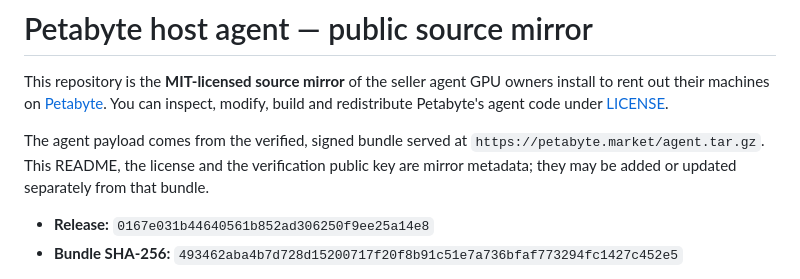
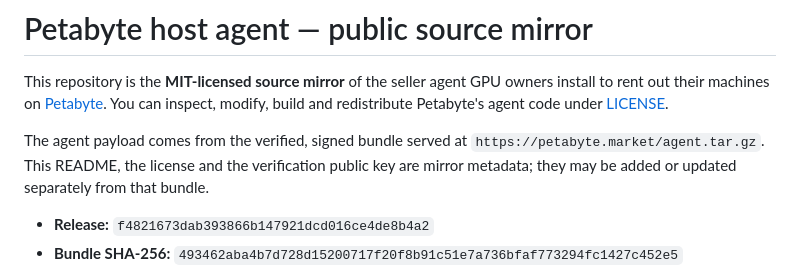
Before and after one commit to petabyte-cloud/petabyte-host-agent, a Markdown page: README.md, the part around the change. Rendered like a GitHub page.

Commit message:
Release f4821673dab3 — agent.tar.gz sha256 493462aba4b7d728d15200717f20f8b91c51e7a736bfaf773294fc1427c452e5

```diff
--- a/README.md
+++ b/README.md
@@ -8,7 +8,7 @@ The agent payload comes from the verified, signed bundle served at
 `https://petabyte.market/agent.tar.gz`. This README, the license and the verification public
 key are mirror metadata; they may be added or updated separately from that bundle.
 
-- **Release:** `0167e031b44640561b852ad306250f9ee25a14e8`
+- **Release:** `f4821673dab393866b147921dcd016ce4de8b4a2`
 - **Bundle SHA-256:** `493462aba4b7d728d15200717f20f8b91c51e7a736bfaf773294fc1427c452e5`
 
 Hosts never install or update from this repository. The installer pins our release public key
```
